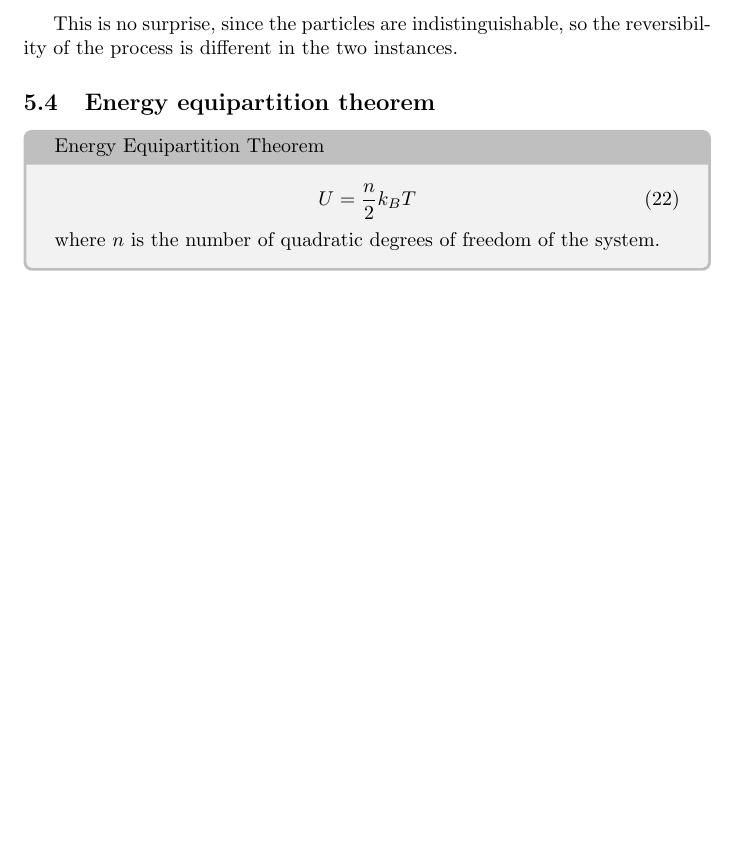
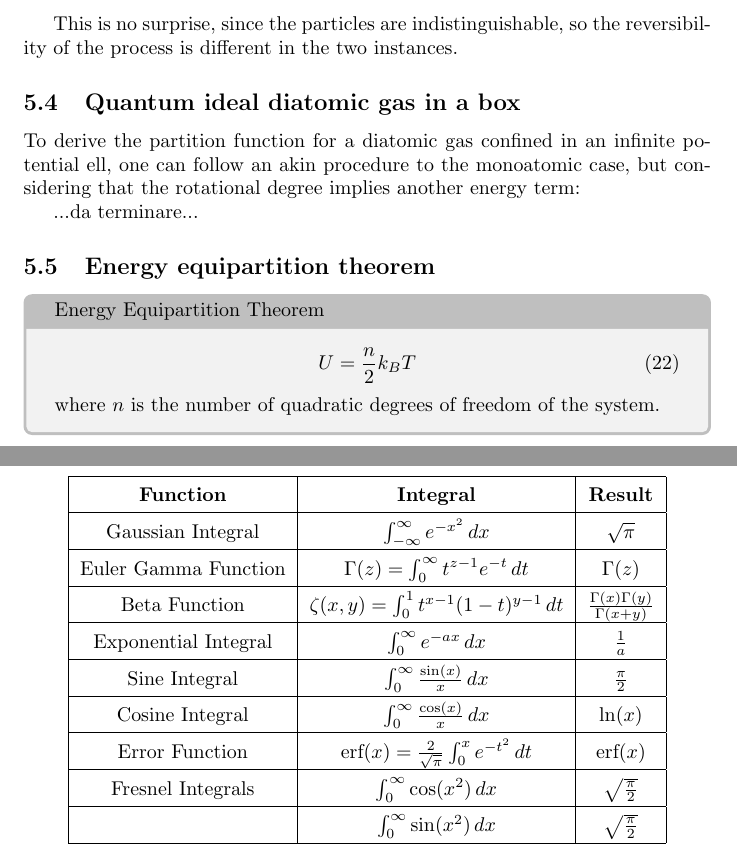
Before and after one commit to CesareSabattini/Formulari-Minimali, a LaTeX document (tex/statistical-physics.tex): part of page 13 of 30 before the commit and two parts of pages 13 and 31 of 32 after it, the two joined at a grey line, cut so that both start at the same text, the shorter picture padded with empty space. Compiled offline with pdfLaTeX.

Commit message:
update(statistical-physics)

```diff
--- a/tex/fisica-della-materia.tex
+++ b/tex/statistical-physics.tex
@@ -328,6 +338,12 @@ Here we can distinguish two cases:
 
 This is no surprise, since the particles are indistinguishable, so the reversibility of the process is different in the two instances.
 
+\subsection{Quantum ideal diatomic gas in a box}
+
+To derive the partition function for a diatomic gas confined in an infinite potential ell, one can follow
+an akin procedure to the monoatomic case, but considering that the rotational degree implies another energy term:
+
+...da terminare...
 
 \subsection{Energy equipartition theorem}
 
@@ -1027,6 +1043,37 @@ Only excited bosons contribute to the average energy, so:
 
 \newpage
 
+\section{Compendium of Useful Integral Functions}
+
+\renewcommand{\arraystretch}{1.5}
+\begin{center}
+    \begin{tabular}{|c|c|c|}
+        \hline
+        \textbf{Function}    & \textbf{Integral}                                                  & \textbf{Result}                          \\
+        \hline
+        Gaussian Integral    & $\int_{-\infty}^{\infty} e^{-x^2} \, dx$                           & $\sqrt{\pi}$                             \\
+        \hline
+        Euler Gamma Function & $\Gamma(z) = \int_{0}^{\infty} t^{z-1} e^{-t} \, dt$               & $\Gamma(z)$                              \\
+        \hline
+        Beta Function        & $\zeta(x,y) = \int_{0}^{1} t^{x-1} (1-t)^{y-1} \, dt$              & $\frac{\Gamma(x)\Gamma(y)}{\Gamma(x+y)}$ \\
+        \hline
+        Exponential Integral & $\int_{0}^{\infty} e^{-ax} \, dx$                                  & $\frac{1}{a}$                            \\
+        \hline
+        Sine Integral        & $\int_{0}^{\infty} \frac{\sin(x)}{x} \, dx$                        & $\frac{\pi}{2}$                          \\
+        \hline
+        Cosine Integral      & $\int_{0}^{\infty} \frac{\cos(x)}{x} \, dx$                        & $\ln(x)$                                 \\
+        \hline
+        Error Function       & $\text{erf}(x) = \frac{2}{\sqrt{\pi}} \int_{0}^{x} e^{-t^2} \, dt$ & $\text{erf}(x)$                          \\
+        \hline
+        Fresnel Integrals    & $\int_{0}^{\infty} \cos(x^2) \, dx$                                & $\sqrt{\frac{\pi}{2}}$                   \\
+        \hline
+                             & $\int_{0}^{\infty} \sin(x^2) \, dx$                                & $\sqrt{\frac{\pi}{2}}$                   \\
+        \hline
+    \end{tabular}
+\end{center}
+
+\newpage
+
 \begin{thebibliography}{9}
 
     \bibitem{Kennett}
```
Also changed, not shown: .github/workflows/publish.yml (+1 -1 lines), website/images/statistical-physics.jpg (renamed from website/images/fisica-della-materia.jpg), tex/statistical-physics.tex (24 more changed lines), 1 other file.
